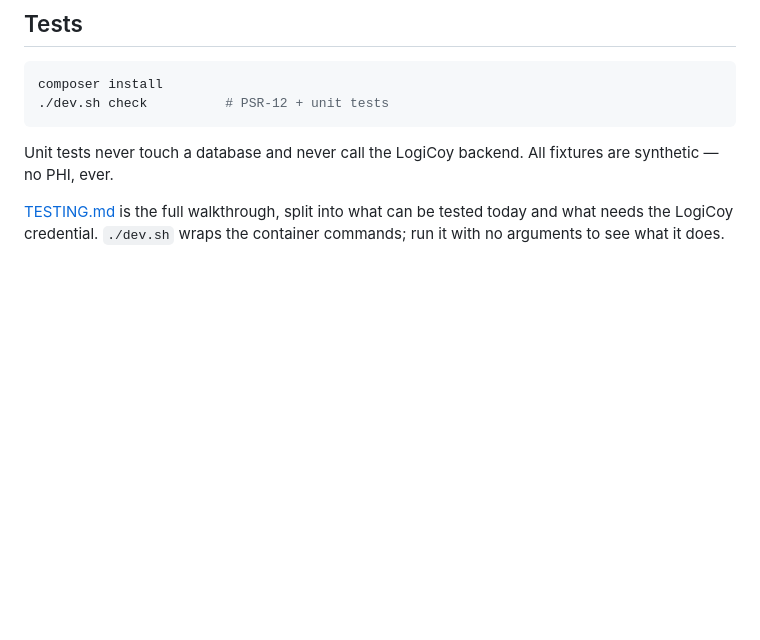
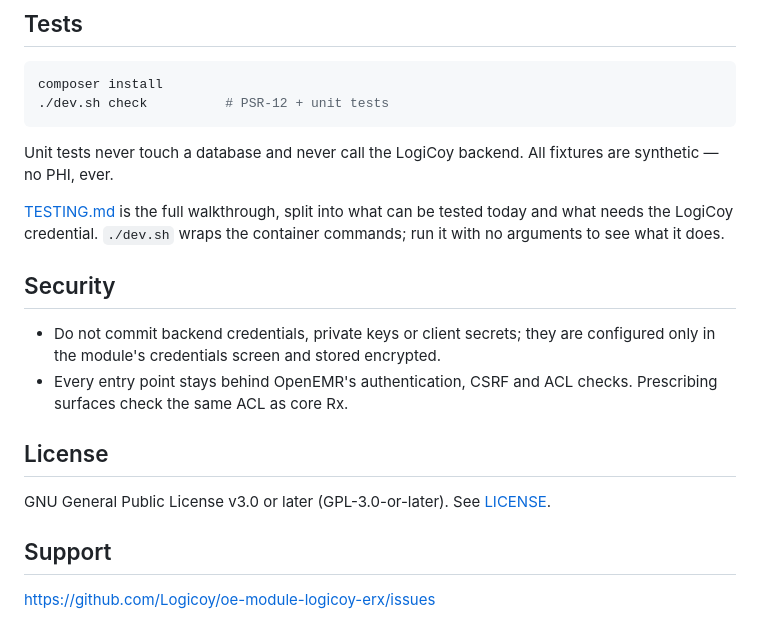
Before and after one commit to Logicoy/oe-module-logicoy-erx, a Markdown page: README.md, the part around one of its changes. GitHub-like rendering; blank space fills up the shorter version.

```diff
--- a/README.md
+++ b/README.md
@@ -116,3 +173,19 @@ fixtures are synthetic — no PHI, ever.
 [TESTING.md](TESTING.md) is the full walkthrough, split into what can be tested
 today and what needs the LogiCoy credential. `./dev.sh` wraps the container
 commands; run it with no arguments to see what it does.
+
+## Security
+
+- Do not commit backend credentials, private keys or client secrets; they are
+  configured only in the module's credentials screen and stored encrypted.
+- Every entry point stays behind OpenEMR's authentication, CSRF and ACL
+  checks. Prescribing surfaces check the same ACL as core Rx.
+
+## License
+
+GNU General Public License v3.0 or later (GPL-3.0-or-later). See
+[LICENSE](LICENSE).
+
+## Support
+
+https://github.com/Logicoy/oe-module-logicoy-erx/issues
```
Also changed, not shown: other parts of README.md (+61 -4 lines), docs/INSTALL.md (+17 -1 lines).
